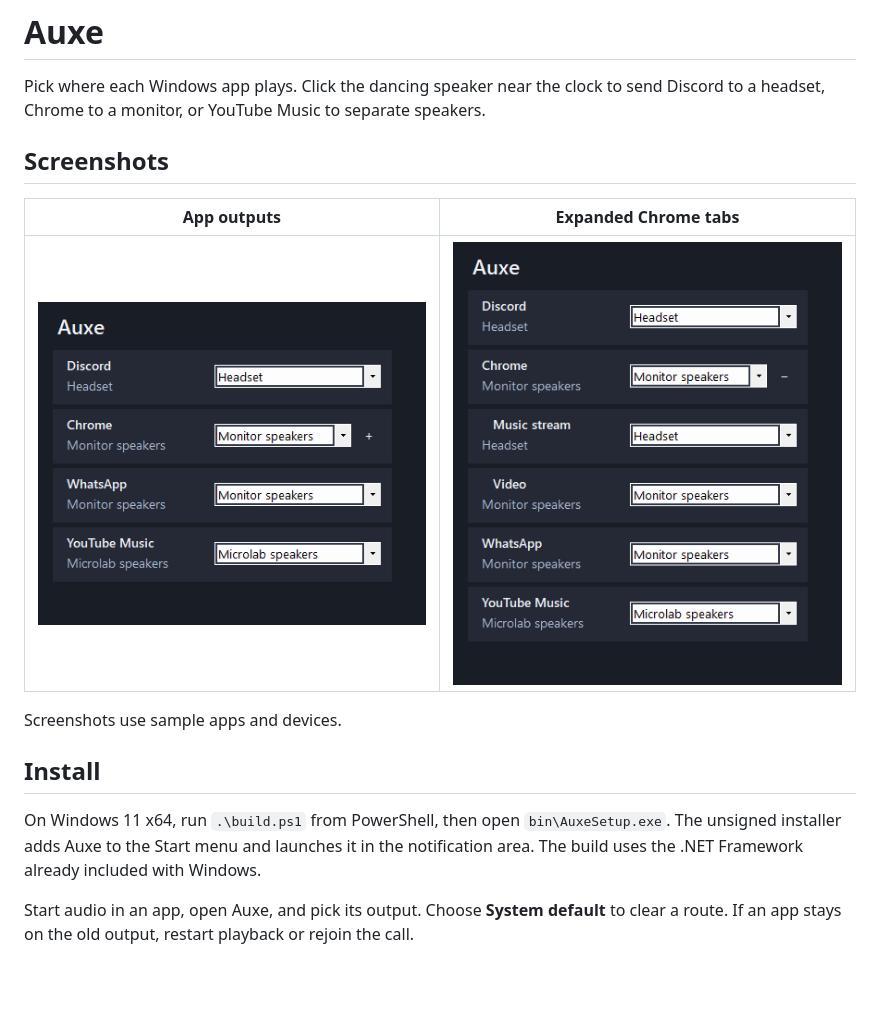
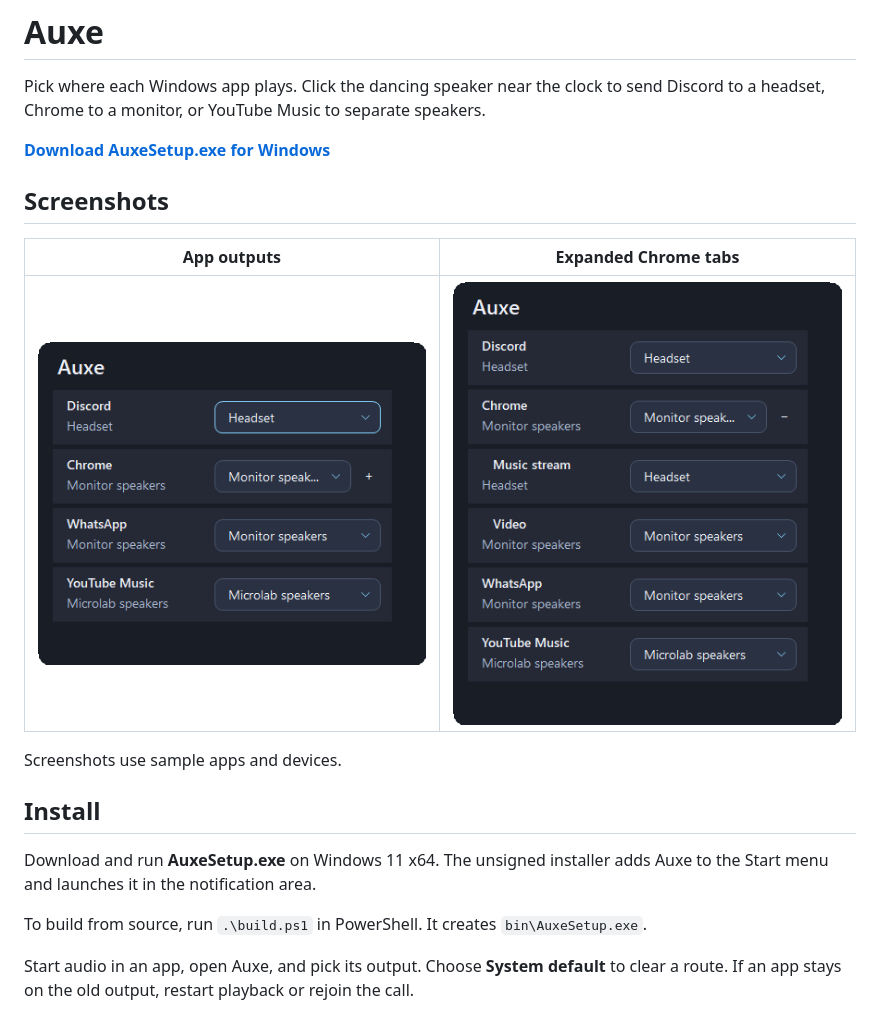
Before and after one commit to rasithsenanayake/auxe, a Markdown page: README.md, the part around the change. Rendered like a GitHub page; pictures changed too: screenshots/app-outputs.png, screenshots/chrome-tabs.png; blank space fills up the shorter version.

Commit message:
Polish output selection and link the Windows installer

```diff
--- a/README.md
+++ b/README.md
@@ -1,6 +1,8 @@
 # Auxe
 
 Pick where each Windows app plays. Click the dancing speaker near the clock to send Discord to a headset, Chrome to a monitor, or YouTube Music to separate speakers.
+
+**[Download AuxeSetup.exe for Windows](https://github.com/rasithsenanayake/auxe/releases/latest/download/AuxeSetup.exe)**
 
 ## Screenshots
 
@@ -12,7 +14,9 @@ Screenshots use sample apps and devices.
 
 ## Install
 
-On Windows 11 x64, run `.\build.ps1` from PowerShell, then open `bin\AuxeSetup.exe`. The unsigned installer adds Auxe to the Start menu and launches it in the notification area. The build uses the .NET Framework already included with Windows.
+Download and run **AuxeSetup.exe** on Windows 11 x64. The unsigned installer adds Auxe to the Start menu and launches it in the notification area.
+
+To build from source, run `.\build.ps1` in PowerShell. It creates `bin\AuxeSetup.exe`.
 
 Start audio in an app, open Auxe, and pick its output. Choose **System default** to clear a route. If an app stays on the old output, restart playback or rejoin the call.
 
```
Also changed, not shown: 3 other files.
